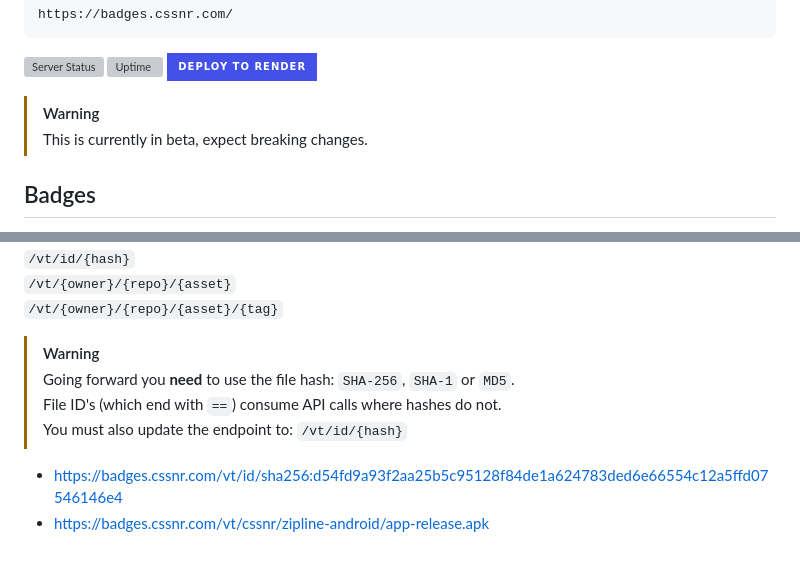
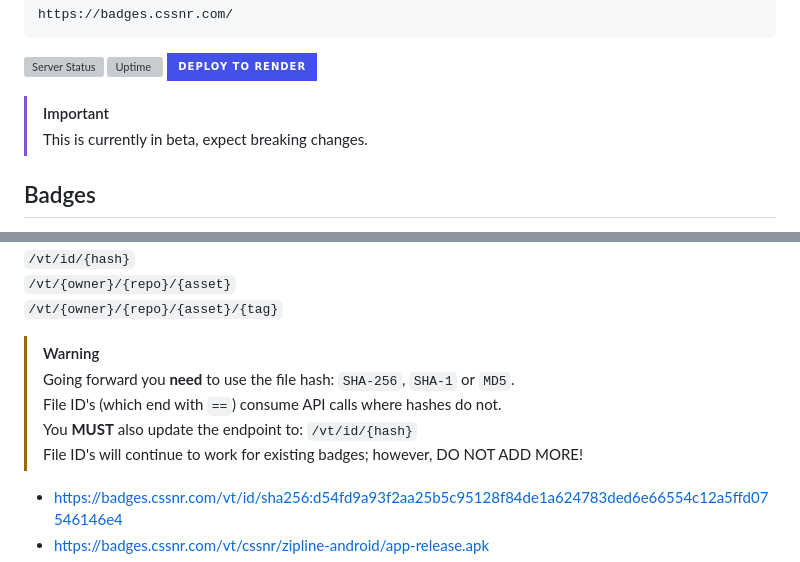
Before and after one commit to smashedr/node-badges, a Markdown page: README.md, 2 parts joined by grey strips. GitHub-like rendering; badges without logos; grey boxes are pictures that could not be loaded.

```diff
--- a/README.md
+++ b/README.md
@@ -60,7 +60,7 @@ https://badges.cssnr.com/
 [![Uptime](https://badges.cssnr.com/uptime?style=for-the-badge)](https://badges.cssnr.com/uptime?style=for-the-badge)
 [![Deploy to Render](https://img.shields.io/badge/Deploy_to_Render-4351E8?style=for-the-badge&logo=render)](https://render.com/deploy?repo=https://github.com/smashedr/node-badges)
 
-> [!WARNING]
+> [!IMPORTANT]
 > This is currently in beta, expect breaking changes.
 
 ## Badges
@@ -136,7 +136,8 @@ https://badges.cssnr.com/ghcr/tags/smashedr/node-badges?labelColor=plum&lucide=a
 > [!WARNING]
 > Going forward you **need** to use the file hash: `SHA-256`, `SHA-1` or `MD5`.
 > File ID's (which end with `==`) consume API calls where hashes do not.
-> You must also update the endpoint to: `/vt/id/{hash}`
+> You **MUST** also update the endpoint to: `/vt/id/{hash}`
+> File ID's will continue to work for existing badges; however, DO NOT ADD MORE!
 
 - https://badges.cssnr.com/vt/id/sha256:d54fd9a93f2aa25b5c95128f84de1a624783ded6e66554c12a5ffd07546146e4
 - https://badges.cssnr.com/vt/cssnr/zipline-android/app-release.apk
```
Also changed, not shown: other parts of README.md (+2 -0 lines).
